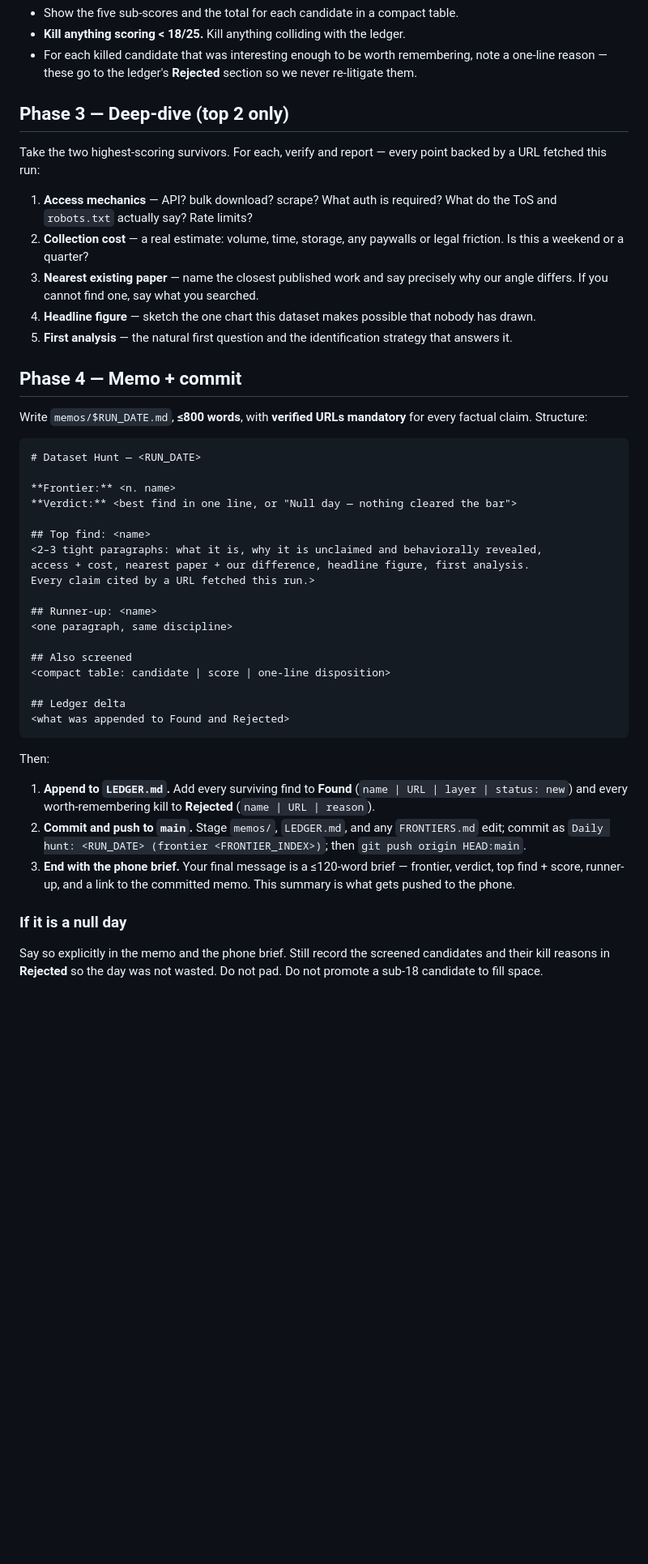
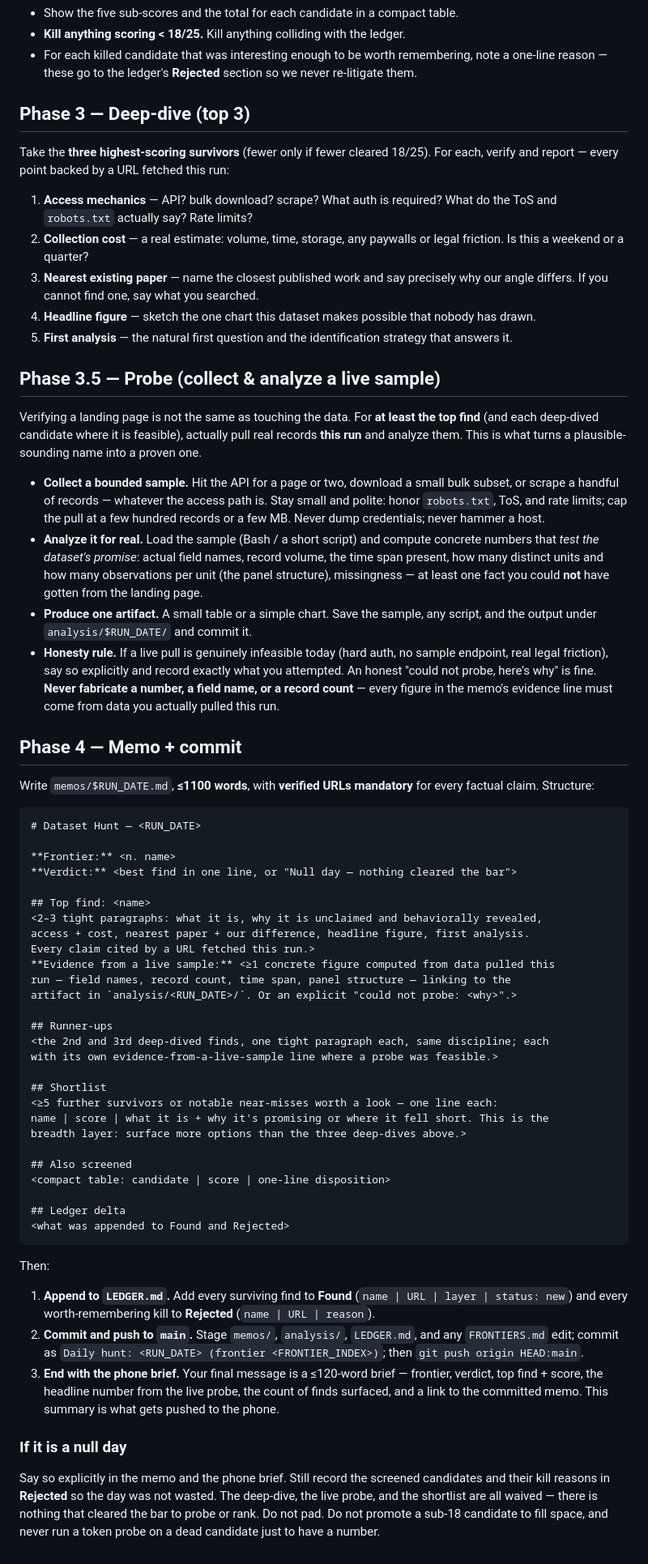
Before and after one commit to andybhall/daily_research, a Markdown page: HARNESS.md, the part around one of its changes. Shown at 81% size. Rendered like a GitHub page; blank space fills up the shorter version.

````diff
--- a/HARNESS.md
+++ b/HARNESS.md
@@ -88,10 +88,10 @@ Rules:
   note a one-line reason — these go to the ledger's **Rejected** section so we
   never re-litigate them.
 
-## Phase 3 — Deep-dive (top 2 only)
+## Phase 3 — Deep-dive (top 3)
 
-Take the two highest-scoring survivors. For each, verify and report — every point
-backed by a URL fetched this run:
+Take the **three highest-scoring survivors** (fewer only if fewer cleared 18/25).
+For each, verify and report — every point backed by a URL fetched this run:
 
 1. **Access mechanics** — API? bulk download? scrape? What auth is required? What
    do the ToS and `robots.txt` actually say? Rate limits?
@@ -104,9 +104,33 @@ backed by a URL fetched this run:
 5. **First analysis** — the natural first question and the identification strategy
    that answers it.
 
+## Phase 3.5 — Probe (collect & analyze a live sample)
+
+Verifying a landing page is not the same as touching the data. For **at least the
+top find** (and each deep-dived candidate where it is feasible), actually pull real
+records **this run** and analyze them. This is what turns a plausible-sounding name
+into a proven one.
+
+- **Collect a bounded sample.** Hit the API for a page or two, download a small
+  bulk subset, or scrape a handful of records — whatever the access path is. Stay
+  small and polite: honor `robots.txt`, ToS, and rate limits; cap the pull at a few
+  hundred records or a few MB. Never dump credentials; never hammer a host.
+- **Analyze it for real.** Load the sample (Bash / a short script) and compute
+  concrete numbers that *test the dataset's promise*: actual field names, record
+  volume, the time span present, how many distinct units and how many observations
+  per unit (the panel structure), missingness — at least one fact you could **not**
+  have gotten from the landing page.
+- **Produce one artifact.** A small table or a simple chart. Save the sample, any
+  script, and the output under `analysis/$RUN_DATE/` and commit it.
+- **Honesty rule.** If a live pull is genuinely infeasible today (hard auth, no
+  sample endpoint, real legal friction), say so explicitly and record exactly what
+  you attempted. An honest "could not probe, here's why" is fine. **Never fabricate
+  a number, a field name, or a record count** — every figure in the memo's evidence
+  line must come from data you actually pulled this run.
+
 ## Phase 4 — Memo + commit
 
-Write `memos/$RUN_DATE.md`, **≤800 words**, with **verified URLs mandatory** for
+Write `memos/$RUN_DATE.md`, **≤1100 words**, with **verified URLs mandatory** for
 every factual claim. Structure:
 
 ```
@@ -119,9 +143,18 @@ every factual claim. Structure:
 <2–3 tight paragraphs: what it is, why it is unclaimed and behaviorally revealed,
 access + cost, nearest paper + our difference, headline figure, first analysis.
 Every claim cited by a URL fetched this run.>
+**Evidence from a live sample:** <≥1 concrete figure computed from data pulled this
+run — field names, record count, time span, panel structure — linking to the
+artifact in `analysis/<RUN_DATE>/`. Or an explicit "could not probe: <why>".>
 
-## Runner-up: <name>
-<one paragraph, same discipline>
+## Runner-ups
+<the 2nd and 3rd deep-dived finds, one tight paragraph each, same discipline; each
+with its own evidence-from-a-live-sample line where a probe was feasible.>
+
+## Shortlist
+<≥5 further survivors or notable near-misses worth a look — one line each:
+name | score | what it is + why it's promising or where it fell short. This is the
+breadth layer: surface more options than the three deep-dives above.>
 
 ## Also screened
 <compact table: candidate | score | one-line disposition>
@@ -135,15 +168,18 @@ Then:
 1. **Append to `LEDGER.md`.** Add every surviving find to **Found**
    (`name | URL | layer | status: new`) and every worth-remembering kill to
    **Rejected** (`name | URL | reason`).
-2. **Commit and push to `main`.** Stage `memos/`, `LEDGER.md`, and any
+2. **Commit and push to `main`.** Stage `memos/`, `analysis/`, `LEDGER.md`, and any
    `FRONTIERS.md` edit; commit as `Daily hunt: <RUN_DATE> (frontier
    <FRONTIER_INDEX>)`; then `git push origin HEAD:main`.
 3. **End with the phone brief.** Your final message is a ≤120-word brief —
-   frontier, verdict, top find + score, runner-up, and a link to the committed
-   memo. This summary is what gets pushed to the phone.
+   frontier, verdict, top find + score, the headline number from the live probe,
+   the count of finds surfaced, and a link to the committed memo. This summary is
+   what gets pushed to the phone.
 
 ### If it is a null day
 
 Say so explicitly in the memo and the phone brief. Still record the screened
-candidates and their kill reasons in **Rejected** so the day was not wasted. Do not
-pad. Do not promote a sub-18 candidate to fill space.
+candidates and their kill reasons in **Rejected** so the day was not wasted. The
+deep-dive, the live probe, and the shortlist are all waived — there is nothing that
+cleared the bar to probe or rank. Do not pad. Do not promote a sub-18 candidate to
+fill space, and never run a token probe on a dead candidate just to have a number.
````
Also changed, not shown: other parts of HARNESS.md (+1 -1 lines), README.md (+9 -4 lines), analysis/README.md (added, +16 -0 lines).
